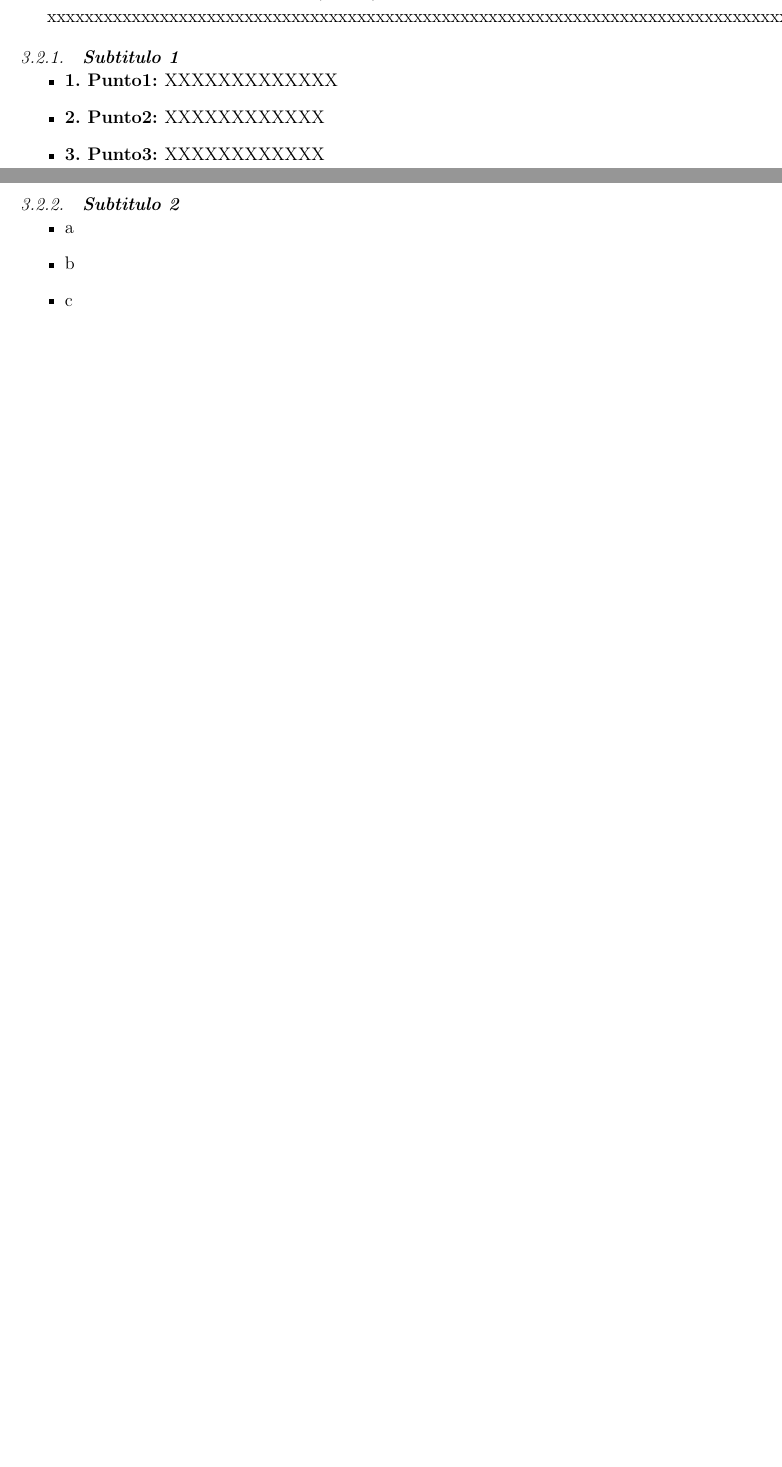
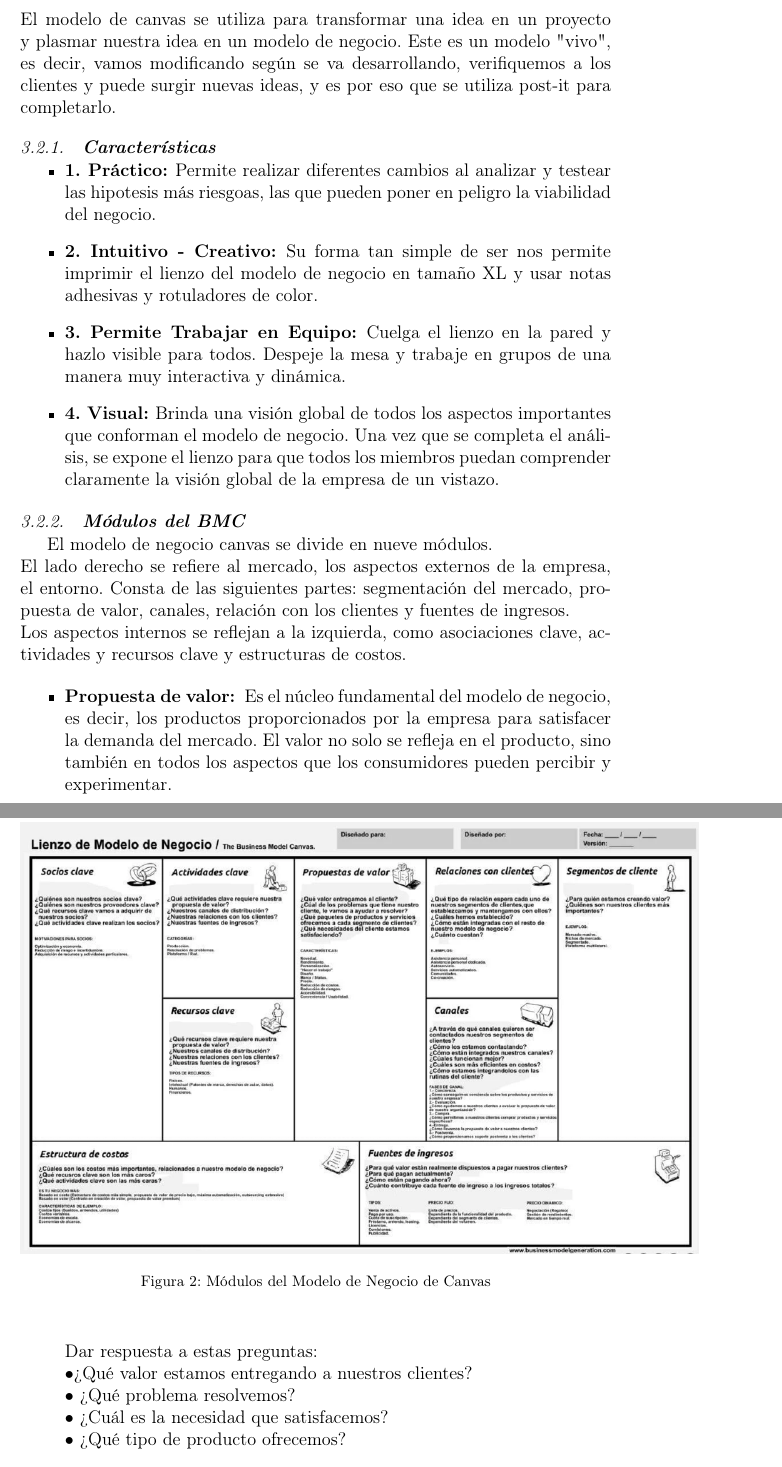
Before and after one commit to estrella2492/TrabajoEncargado02_ComparativaBSCyBMC, a LaTeX paper (index.tex): two parts of pages 7 and 8 of 9 before the commit and two parts of pages 8 and 9 of 12 after it, joined at a grey line, cut at the place of the change, the shorter picture padded with empty space. Compiled offline with pdfLaTeX.

Commit message:
Avance BMC

```diff
--- a/index.tex
+++ b/index.tex
@@ -166,4 +166,3 @@ El desarrollo de un sistema integral de gerencia requiere un sistema balanceado
 
 	\subsection{\textbf{Modelo de Negocio Canvas (BMC) }}
 
-xxxxxxxxxxxxxxxxxxxxxxxxxxxxxxxxxxxxxxxxxxxxxxxxxxxxxxxxxxxxxxxxxxxxxxxxxxxxxxxxxxxxxxxxxxxxxxxxxxxxxxxxxxxx
@@ -170,14 +172,23 @@ xxxxxxxxxxxxxxxxxxxxxxxxxxxxxxxxxxxxxxxxxxxxxxxxxxxxxxxxxxxxxxxxxxxxxxxxxxxxxxxx
+El modelo de canvas se utiliza para transformar una idea en un proyecto y plasmar nuestra idea en un modelo de negocio. Este es un modelo "vivo", es decir, vamos modificando según se va desarrollando, verifiquemos a los clientes y puede surgir nuevas ideas, y es por eso que se utiliza post-it para completarlo.
 
-	\subsubsection{\textbf{Subtitulo 1}}
+	\subsubsection{\textbf{Características}}
 	\begin{itemize}
-	\item{\textbf{1. Punto1: }}XXXXXXXXXXXXX
-	\item {\textbf{2. Punto2: }}XXXXXXXXXXXX
-	\item {\textbf{3. Punto3: }}XXXXXXXXXXXX
+	\item{\textbf{1. Práctico: }}Permite realizar diferentes cambios al analizar y testear las hipotesis más riesgoas, las que pueden poner en peligro la viabilidad del negocio.
+	\item {\textbf{2. Intuitivo - Creativo: }}Su forma tan simple de ser nos permite imprimir el lienzo del modelo de negocio en tamaño XL y usar notas adhesivas y rotuladores de color.
+	\item {\textbf{3. Permite Trabajar en Equipo: }}Cuelga el lienzo en la pared y hazlo visible para todos. Despeje la mesa y trabaje en grupos de una manera muy interactiva y dinámica.
+	\item {\textbf{4. Visual: }}Brinda una visión global de todos los aspectos importantes que conforman el modelo de negocio. Una vez que se completa el análisis, se expone el lienzo para que todos los miembros puedan comprender claramente la visión global de la empresa de un vistazo.
 	\end{itemize}
 
-	\subsubsection{\textbf{Subtitulo 2}}
+	\subsubsection{\textbf{Módulos del BMC}}
+El modelo de negocio canvas se divide en nueve módulos. \\El lado derecho se refiere al mercado, los aspectos externos de la empresa, el entorno. Consta de las siguientes partes: segmentación del mercado, propuesta de valor, canales, relación con los clientes y fuentes de ingresos.\\ Los aspectos internos se reflejan a la izquierda, como asociaciones clave, actividades y recursos clave y estructuras de costos.
+
+\begin{figure}[htb]
+		\begin{center}
+			\includegraphics[height=10cm]{./IMAGENES/modeloCanvas2}
+			\caption{Módulos del Modelo de Negocio de Canvas}
+		\end{center}
+	\end{figure}
 
 	\begin{itemize}
-	\item a
-	\item b
-	\item c
+	\item {\textbf{Propuesta de valor: }} Es el núcleo fundamental del modelo de negocio, es decir, los productos proporcionados por la empresa para satisfacer la demanda del mercado. El valor no solo se refleja en el producto, sino también en todos los aspectos que los consumidores pueden percibir y experimentar. \\\\Dar respuesta a estas preguntas:\\ •¿Qué valor estamos entregando a nuestros clientes?\\ • ¿Qué problema resolvemos?\\ • ¿Cuál es la necesidad que satisfacemos? \\ • ¿Qué tipo de producto ofrecemos?
+	\item {\textbf{Segmentos de clientes: }} Su objetivo es definir los clientes típicos que las empresas intentan atraer en función de diferentes criterios, como su edad, poder adquisitivo, los bienes que compran, que compran o el lugar donde viven. \\Identificar las necesidades del mercado y las necesidades del cliente. Nuestro enfoque siempre está en los clientes, y debemos guiar nuestros productos de acuerdo con sus necesidades y deseos.\\\\Dar respuesta a estas preguntas:\\ • ¿Para quién estamos creando valor?\\ • ¿Quiénes son nuestros clientes más importantes?
```
Also changed, not shown: IMAGENES/BAFramework.png (deleted), IMAGENES/modeloCanvas.png (added), IMAGENES/modeloCanvas2.png (added), index.pdf, index.tex (10 more changed lines), 1 other file.
